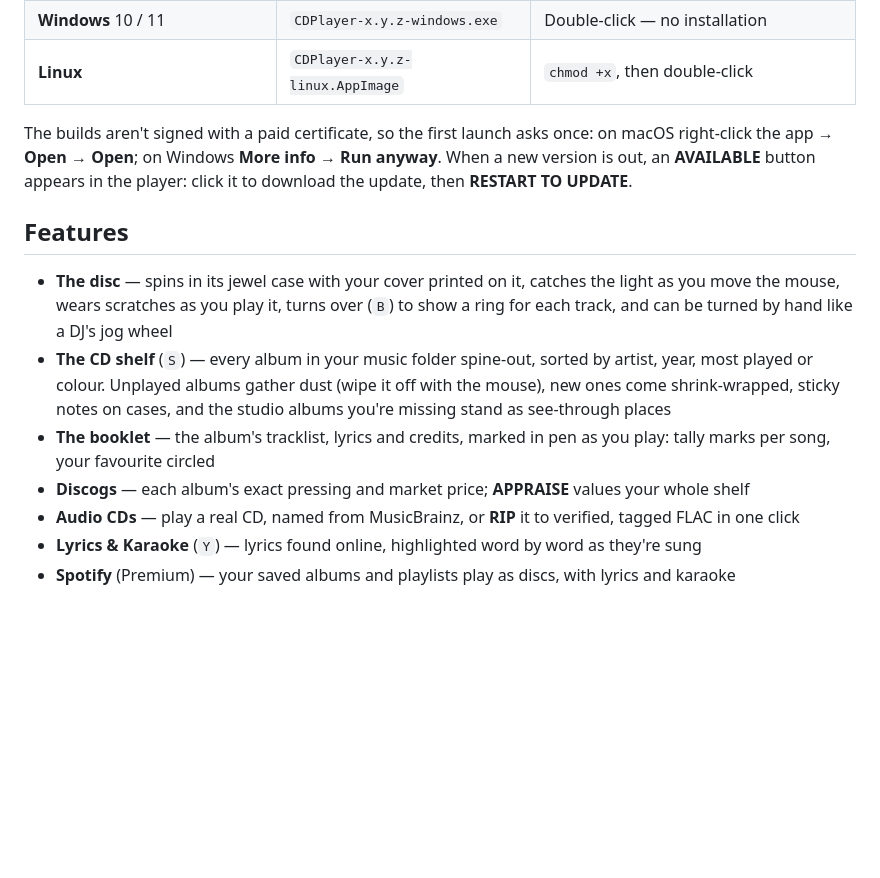
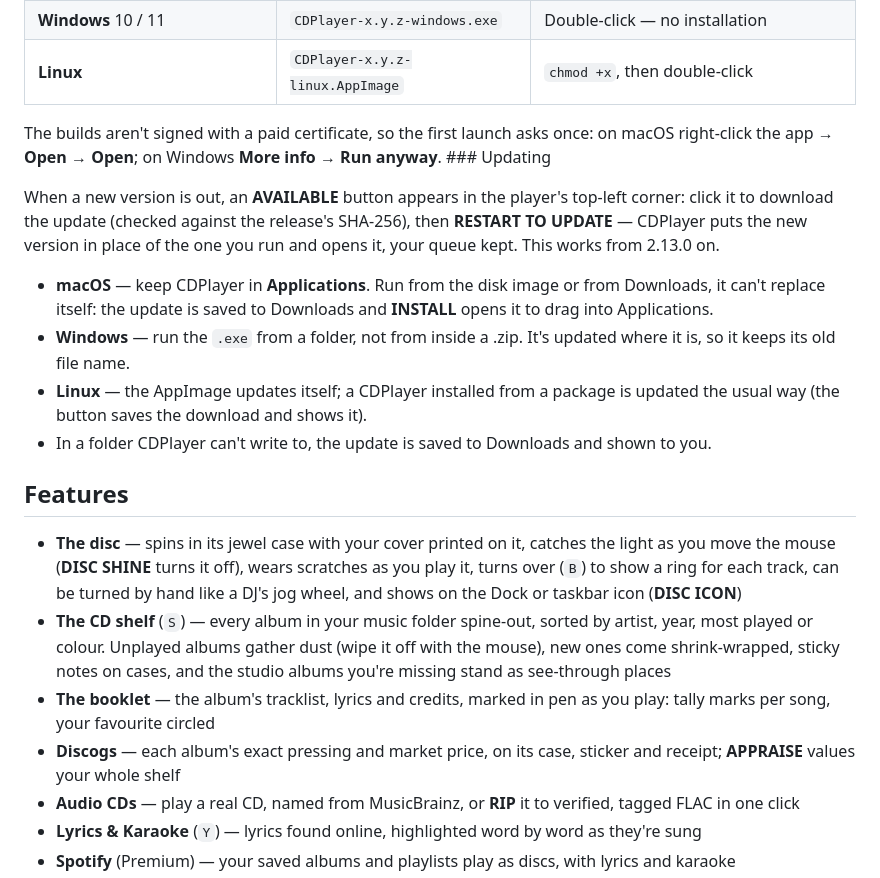
Before and after one commit to Kizarov3/CDPlayer, a Markdown page: README.md, the part around the change. GitHub-like rendering; blank space fills up the shorter version.

Commit message:
README: how updating from inside the app works, and what it needs on each system; DISC SHINE, DISC ICON and Discogs prices on the case

```diff
--- a/README.md
+++ b/README.md
@@ -17,14 +17,21 @@ Grab the file for your system from [**Releases**](https://github.com/Kizarov3/CD
 | **Windows** 10 / 11 | `CDPlayer-x.y.z-windows.exe` | Double-click — no installation |
 | **Linux** | `CDPlayer-x.y.z-linux.AppImage` | `chmod +x`, then double-click |
 
-The builds aren't signed with a paid certificate, so the first launch asks once: on macOS right-click the app → **Open** → **Open**; on Windows **More info** → **Run anyway**. When a new version is out, an **AVAILABLE** button appears in the player: click it to download the update, then **RESTART TO UPDATE**.
+The builds aren't signed with a paid certificate, so the first launch asks once: on macOS right-click the app → **Open** → **Open**; on Windows **More info** → **Run anyway**. ### Updating
+
+When a new version is out, an **AVAILABLE** button appears in the player's top-left corner: click it to download the update (checked against the release's SHA-256), then **RESTART TO UPDATE** — CDPlayer puts the new version in place of the one you run and opens it, your queue kept. This works from 2.13.0 on.
+
+- **macOS** — keep CDPlayer in **Applications**. Run from the disk image or from Downloads, it can't replace itself: the update is saved to Downloads and **INSTALL** opens it to drag into Applications.
+- **Windows** — run the `.exe` from a folder, not from inside a .zip. It's updated where it is, so it keeps its old file name.
+- **Linux** — the AppImage updates itself; a CDPlayer installed from a package is updated the usual way (the button saves the download and shows it).
+- In a folder CDPlayer can't write to, the update is saved to Downloads and shown to you.
 
 ## Features
 
-- **The disc** — spins in its jewel case with your cover printed on it, catches the light as you move the mouse, wears scratches as you play it, turns over (`B`) to show a ring for each track, and can be turned by hand like a DJ's jog wheel
+- **The disc** — spins in its jewel case with your cover printed on it, catches the light as you move the mouse (**DISC SHINE** turns it off), wears scratches as you play it, turns over (`B`) to show a ring for each track, can be turned by hand like a DJ's jog wheel, and shows on the Dock or taskbar icon (**DISC ICON**)
 - **The CD shelf** (`S`) — every album in your music folder spine-out, sorted by artist, year, most played or colour. Unplayed albums gather dust (wipe it off with the mouse), new ones come shrink-wrapped, sticky notes on cases, and the studio albums you're missing stand as see-through places
 - **The booklet** — the album's tracklist, lyrics and credits, marked in pen as you play: tally marks per song, your favourite circled
-- **Discogs** — each album's exact pressing and market price; **APPRAISE** values your whole shelf
+- **Discogs** — each album's exact pressing and market price, on its case, sticker and receipt; **APPRAISE** values your whole shelf
 - **Audio CDs** — play a real CD, named from MusicBrainz, or **RIP** it to verified, tagged FLAC in one click
 - **Lyrics & Karaoke** (`Y`) — lyrics found online, highlighted word by word as they're sung
 - **Spotify** (Premium) — your saved albums and playlists play as discs, with lyrics and karaoke
```
